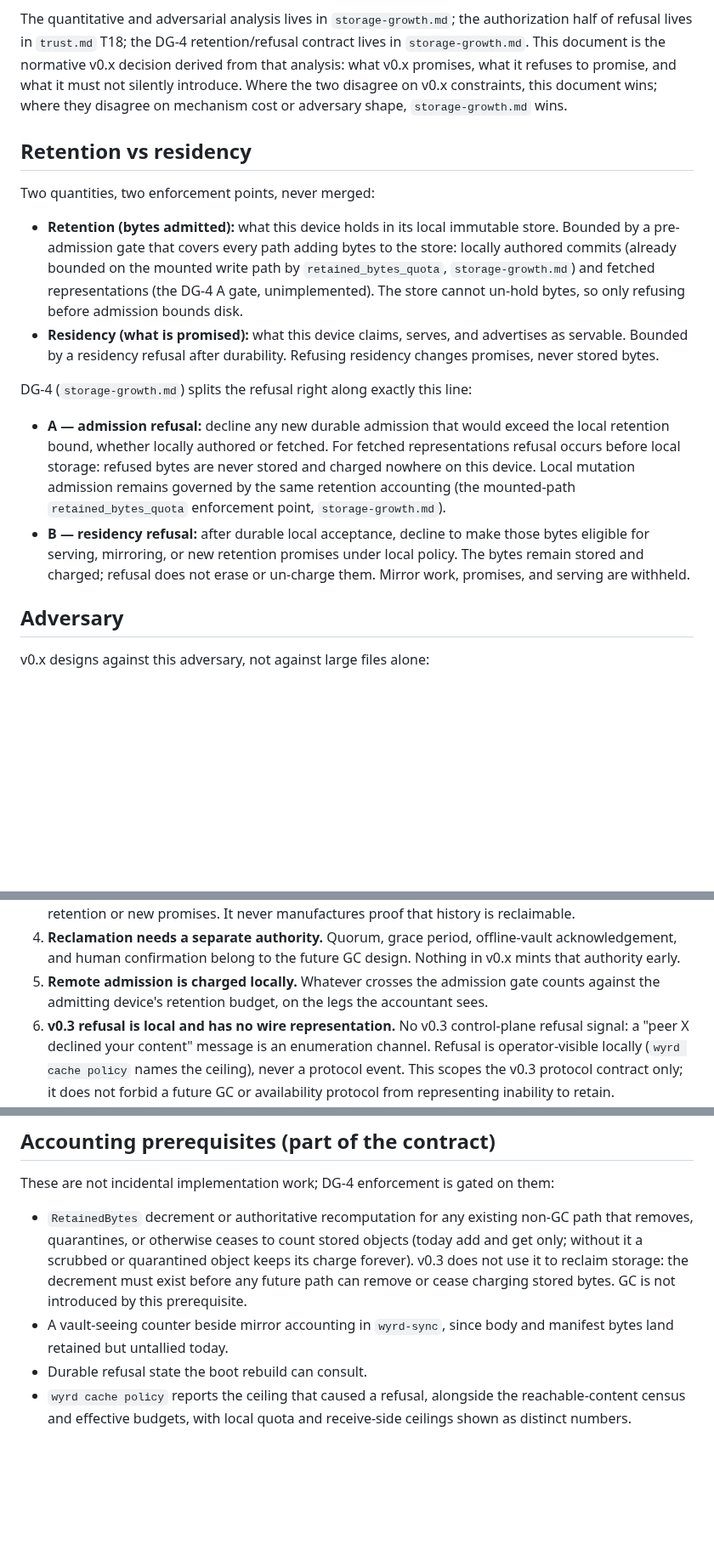
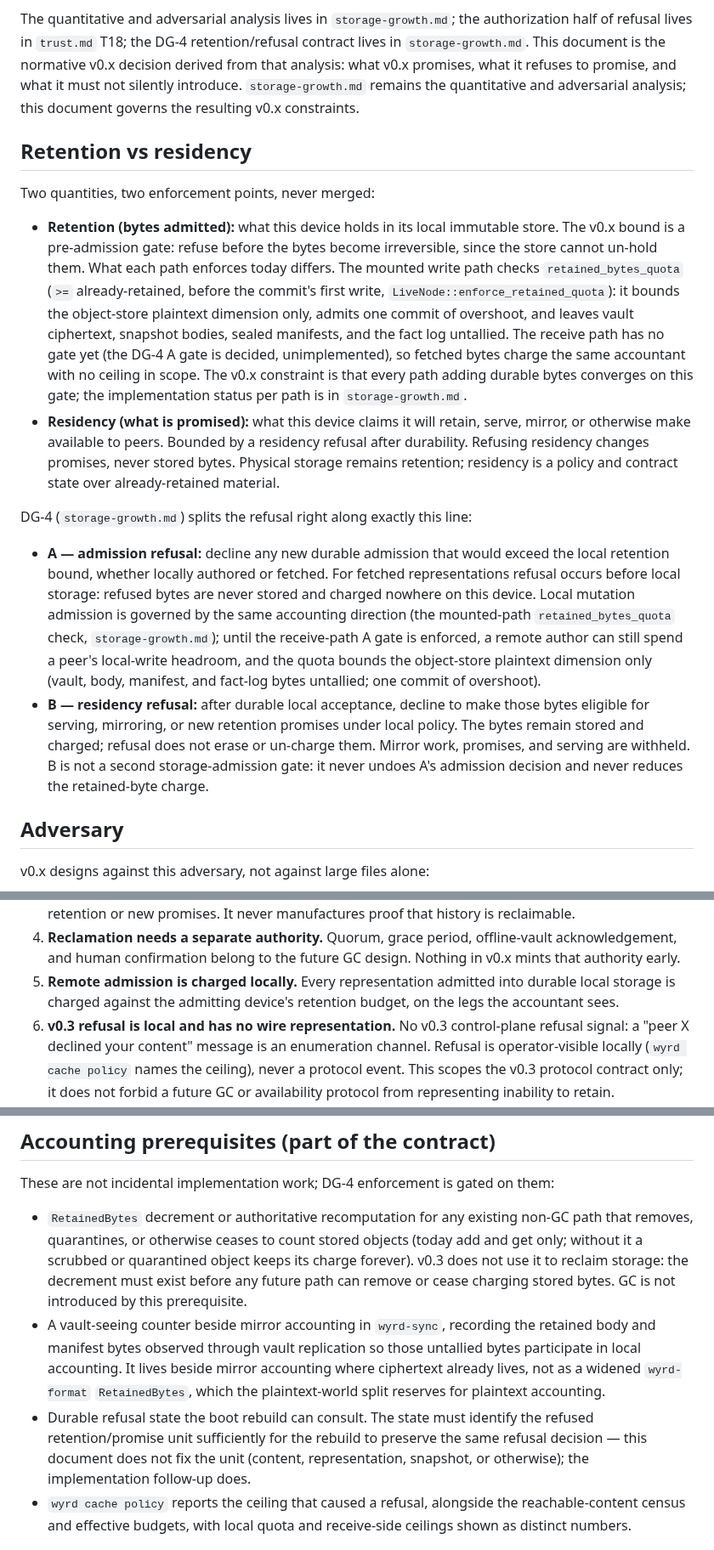
Before and after one commit to control-aesir/wyrd, a Markdown page: docs/retention-constraints.md, 3 parts joined by grey strips. Shown at 85% size. GitHub-like rendering; blank space fills up the shorter version.

Commit message:
docs(storage): address review on retention constraints
Clarify residency as retain/serve/mirror promise state, scope A/B
symmetric, state quota coverage per path honestly, define the
vault-seeing counter purpose and refusal-unit ownership. Decision
only; no behavior change.

```diff
--- a/docs/retention-constraints.md
+++ b/docs/retention-constraints.md
@@ -14,24 +14,32 @@ the authorization half of refusal lives in `trust.md` T18; the DG-4
 retention/refusal contract lives in `storage-growth.md`. This document
 is the normative v0.x decision derived from that analysis: what v0.x
 promises, what it refuses to promise, and what it must not silently
-introduce. Where the two disagree on v0.x constraints, this document
-wins; where they disagree on mechanism cost or adversary shape,
-`storage-growth.md` wins.
+introduce. `storage-growth.md` remains the quantitative and adversarial
+analysis; this document governs the resulting v0.x constraints.
 
 ## Retention vs residency
 
 Two quantities, two enforcement points, never merged:
 
 * **Retention (bytes admitted):** what this device holds in its local
-  immutable store. Bounded by a pre-admission gate that covers every
-  path adding bytes to the store: locally authored commits (already
-  bounded on the mounted write path by `retained_bytes_quota`,
-  `storage-growth.md`) and fetched representations (the DG-4 A gate,
-  unimplemented). The store cannot un-hold bytes, so only refusing
-  before admission bounds disk.
-* **Residency (what is promised):** what this device claims, serves,
-  and advertises as servable. Bounded by a residency refusal after
-  durability. Refusing residency changes promises, never stored bytes.
+  immutable store. The v0.x bound is a pre-admission gate: refuse before
+  the bytes become irreversible, since the store cannot un-hold them.
+  What each path enforces today differs. The mounted write path checks
+  `retained_bytes_quota` (`>=` already-retained, before the commit's
+  first write, `LiveNode::enforce_retained_quota`): it bounds the
+  object-store plaintext dimension only, admits one commit of overshoot,
+  and leaves vault ciphertext, snapshot bodies, sealed manifests, and
+  the fact log untallied. The receive path has no gate yet (the DG-4 A
+  gate is decided, unimplemented), so fetched bytes charge the same
+  accountant with no ceiling in scope. The v0.x constraint is that
+  every path adding durable bytes converges on this gate; the
+  implementation status per path is in `storage-growth.md`.
+* **Residency (what is promised):** what this device claims it will
+  retain, serve, mirror, or otherwise make available to peers.
+  Bounded by a residency refusal after durability. Refusing residency
+  changes promises, never stored bytes. Physical storage remains
+  retention; residency is a policy and contract state over
+  already-retained material.
 
 DG-4 (`storage-growth.md`) splits the refusal right along exactly this
 line:
@@ -40,14 +48,20 @@ line:
   would exceed the local retention bound, whether locally authored or
   fetched. For fetched representations refusal occurs before local
   storage: refused bytes are never stored and charged nowhere on this
-  device. Local mutation admission remains governed by the same
-  retention accounting (the mounted-path `retained_bytes_quota`
-  enforcement point, `storage-growth.md`).
+  device. Local mutation admission is governed by the same accounting
+  direction (the mounted-path `retained_bytes_quota` check,
+  `storage-growth.md`); until the receive-path A gate is enforced, a
+  remote author can still spend a peer's local-write headroom, and the
+  quota bounds the object-store plaintext dimension only (vault,
+  body, manifest, and fact-log bytes untallied; one commit of
+  overshoot).
 * **B — residency refusal:** after durable local acceptance, decline to
   make those bytes eligible for serving, mirroring, or new retention
   promises under local policy. The bytes remain stored and charged;
   refusal does not erase or un-charge them. Mirror work, promises, and
-  serving are withheld.
+  serving are withheld. B is not a second storage-admission gate: it
+  never undoes A's admission decision and never reduces the
+  retained-byte charge.
 
 ## Adversary
 
@@ -87,9 +101,9 @@ bound one commit. They do not bound the count of commits.
 4. **Reclamation needs a separate authority.** Quorum, grace period,
    offline-vault acknowledgement, and human confirmation belong to the
    future GC design. Nothing in v0.x mints that authority early.
-5. **Remote admission is charged locally.** Whatever crosses the
-   admission gate counts against the admitting device's retention
-   budget, on the legs the accountant sees.
+5. **Remote admission is charged locally.** Every representation
+  admitted into durable local storage is charged against the admitting
+  device's retention budget, on the legs the accountant sees.
 6. **v0.3 refusal is local and has no wire representation.** No
   v0.3 control-plane refusal signal: a "peer X declined your content"
   message is an enumeration channel. Refusal is operator-visible locally
@@ -120,8 +134,16 @@ on them:
   future path can remove or cease charging stored bytes. GC is not
   introduced by this prerequisite.
 * A vault-seeing counter beside mirror accounting in `wyrd-sync`,
-  since body and manifest bytes land retained but untallied today.
-* Durable refusal state the boot rebuild can consult.
+  recording the retained body and manifest bytes observed through
+  vault replication so those untallied bytes participate in local
+  accounting. It lives beside mirror accounting where ciphertext
+  already lives, not as a widened `wyrd-format` `RetainedBytes`,
+  which the plaintext-world split reserves for plaintext accounting.
+* Durable refusal state the boot rebuild can consult. The state must
+  identify the refused retention/promise unit sufficiently for the
+  rebuild to preserve the same refusal decision — this document does
+  not fix the unit (content, representation, snapshot, or otherwise);
+  the implementation follow-up does.
 * `wyrd cache policy` reports the ceiling that caused a refusal,
   alongside the reachable-content census and effective budgets, with
   local quota and receive-side ceilings shown as distinct numbers.
```
Also changed, not shown: other parts of docs/retention-constraints.md (+4 -5 lines).
